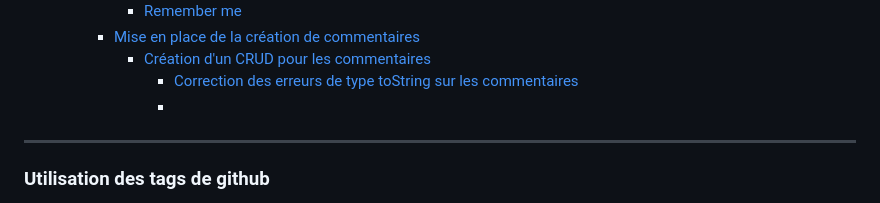
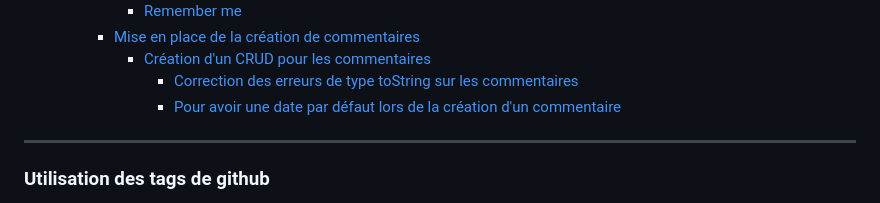
Before and after one commit to mikhawa/symfony-2023-05-10, a Markdown page: README.md, the part around the change printed below. GitHub-like rendering.

```diff
--- a/README.md
+++ b/README.md
@@ -86,7 +86,7 @@
     - [Mise en place de la création de commentaires](#mise-en-place-de-la-création-de-commentaires)
       - [Création d'un CRUD pour les commentaires](#création-dun-crud-pour-les-commentaires)
         - [Correction des erreurs de type toString sur les commentaires](#correction-des-erreurs-de-type-tostring-sur-les-commentaires)
-        -
+        - [Pour avoir une date par défaut lors de la création d'un commentaire](#pour-avoir-une-date-par-défaut-lors-de-la-création-dun-commentaire)
 ---
 
 
```
Also changed, not shown: other parts of README.md (+1 -1 lines).
